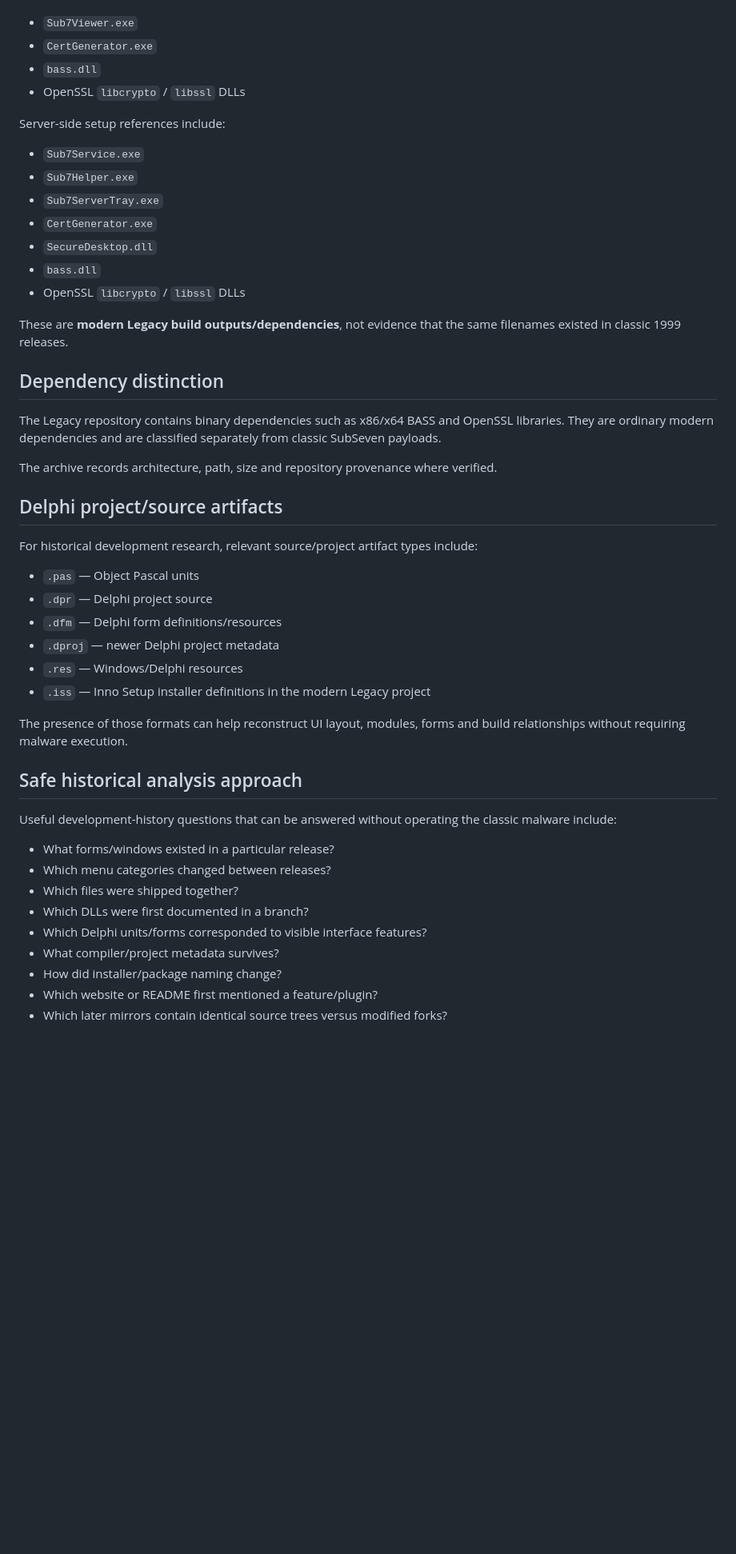
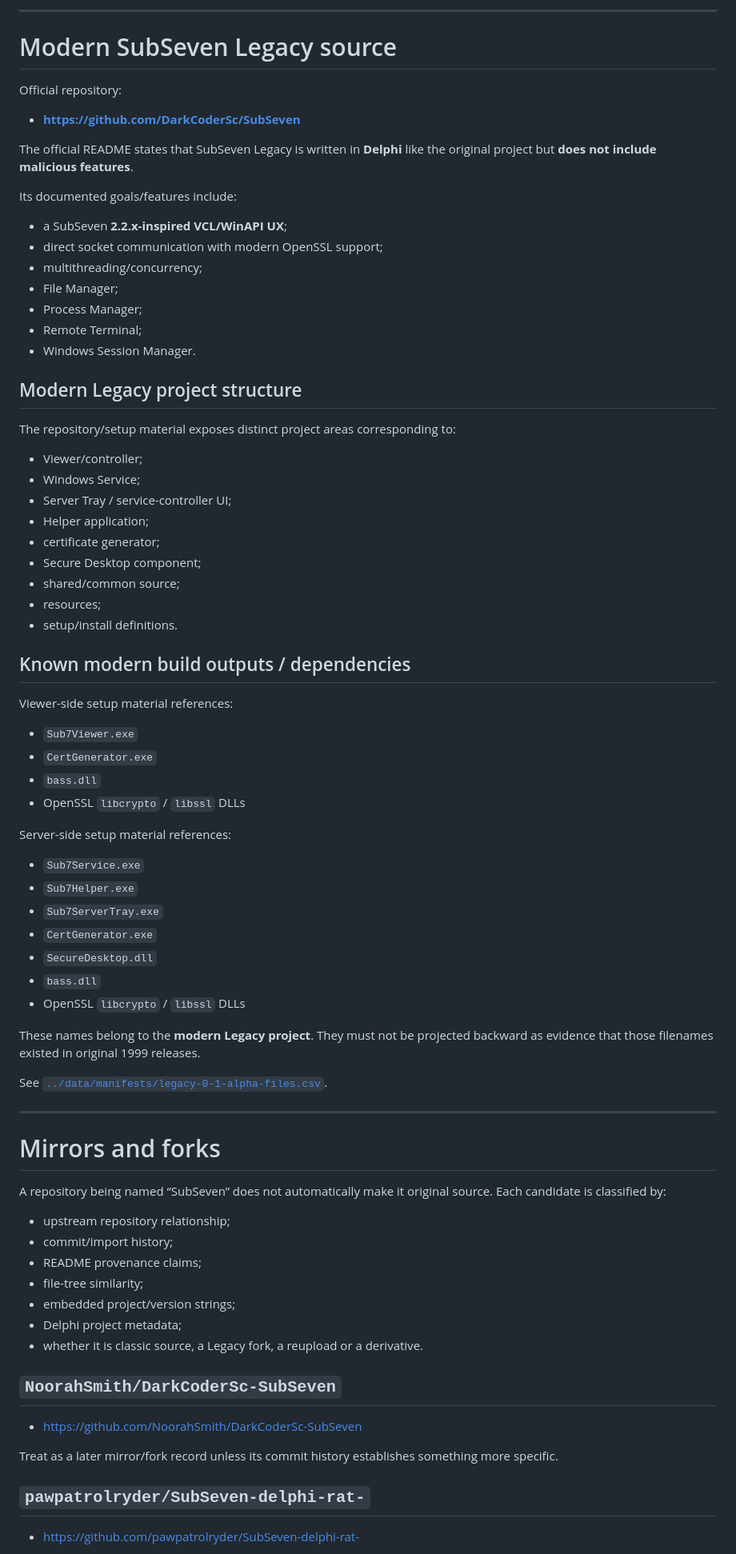
Before and after one commit to rice2k/SubSeven-Historical-Archive, a Markdown page: docs/source-code-and-development.md, the part around one of its changes. Shown at 80% size. Drawn GitHub-style; blank space fills up the shorter version.

```diff
--- a/docs/source-code-and-development.md
+++ b/docs/source-code-and-development.md
@@ -81,10 +131,47 @@ Viewer-side setup references include:
+---
+
+# Modern SubSeven Legacy source
+
+Official repository:
+
+- **https://github.com/DarkCoderSc/SubSeven**
+
+The official README states that SubSeven Legacy is written in **Delphi** like the original project but **does not include malicious features**.
+
+Its documented goals/features include:
+
+- a SubSeven **2.2.x-inspired VCL/WinAPI UX**;
+- direct socket communication with modern OpenSSL support;
+- multithreading/concurrency;
+- File Manager;
+- Process Manager;
+- Remote Terminal;
+- Windows Session Manager.
+
+## Modern Legacy project structure
+
+The repository/setup material exposes distinct project areas corresponding to:
+
+- Viewer/controller;
+- Windows Service;
+- Server Tray / service-controller UI;
+- Helper application;
+- certificate generator;
+- Secure Desktop component;
+- shared/common source;
+- resources;
+- setup/install definitions.
+
+## Known modern build outputs / dependencies
+
+Viewer-side setup material references:
 
 - `Sub7Viewer.exe`
 - `CertGenerator.exe`
 - `bass.dll`
 - OpenSSL `libcrypto` / `libssl` DLLs
 
-Server-side setup references include:
+Server-side setup material references:
 
 - `Sub7Service.exe`
 - `Sub7Helper.exe`
@@ -94,38 +181,31 @@ Server-side setup references include:
 - `bass.dll`
 - OpenSSL `libcrypto` / `libssl` DLLs
 
-These are **modern Legacy build outputs/dependencies**, not evidence that the same filenames existed in classic 1999 releases.
+These names belong to the **modern Legacy project**. They must not be projected backward as evidence that those filenames existed in original 1999 releases.
 
-## Dependency distinction
+See [`../data/manifests/legacy-0-1-alpha-files.csv`](../data/manifests/legacy-0-1-alpha-files.csv).
 
-The Legacy repository contains binary dependencies such as x86/x64 BASS and OpenSSL libraries. They are ordinary modern dependencies and are classified separately from classic SubSeven payloads.
+---
 
-The archive records architecture, path, size and repository provenance where verified.
+# Mirrors and forks
 
-## Delphi project/source artifacts
+A repository being named “SubSeven” does not automatically make it original source. Each candidate is classified by:
 
-For historical development research, relevant source/project artifact types include:
+- upstream repository relationship;
+- commit/import history;
+- README provenance claims;
+- file-tree similarity;
+- embedded project/version strings;
+- Delphi project metadata;
+- whether it is classic source, a Legacy fork, a reupload or a derivative.
 
-- `.pas` — Object Pascal units
-- `.dpr` — Delphi project source
-- `.dfm` — Delphi form definitions/resources
-- `.dproj` — newer Delphi project metadata
-- `.res` — Windows/Delphi resources
-- `.iss` — Inno Setup installer definitions in the modern Legacy project
+## `NoorahSmith/DarkCoderSc-SubSeven`
 
-The presence of those formats can help reconstruct UI layout, modules, forms and build relationships without requiring malware execution.
+- https://github.com/NoorahSmith/DarkCoderSc-SubSeven
 
-## Safe historical analysis approach
+Treat as a later mirror/fork record unless its commit history establishes something more specific.
 
-Useful development-history questions that can be answered without operating the classic malware include:
+## `pawpatrolryder/SubSeven-delphi-rat-`
 
-- What forms/windows existed in a particular release?
-- Which menu categories changed between releases?
-- Which files were shipped together?
-- Which DLLs were first documented in a branch?
-- Which Delphi units/forms corresponded to visible interface features?
-- What compiler/project metadata survives?
-- How did installer/package naming change?
-- Which website or README first mentioned a feature/plugin?
-- Which later mirrors contain identical source trees versus modified forks?
+- https://github.com/pawpatrolryder/SubSeven-delphi-rat-
 
```
Also changed, not shown: other parts of docs/source-code-and-development.md (+159 -57 lines).
